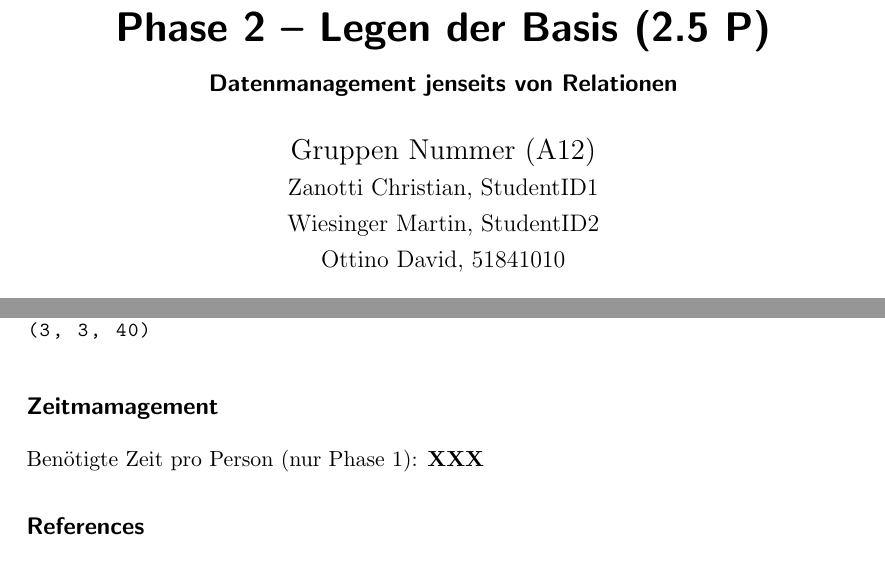
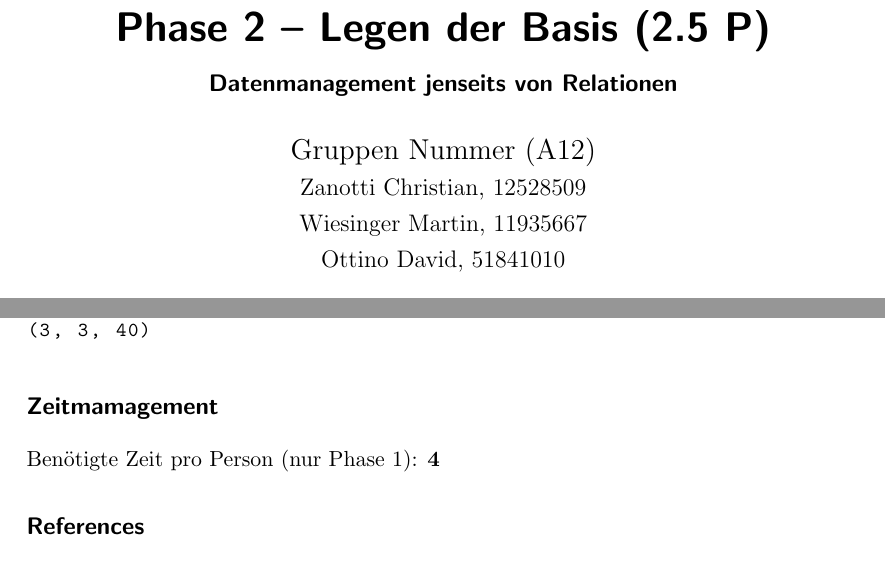
Before and after one commit to DavidOttino/Datenmanagement-jenseits-von-Relationen, a LaTeX document (projektaufgabe_2/A12_02.tex): two parts of pages 1 and 3 of 3, joined at a grey line, cut so that both start at the same text. Compiled offline with pdfLaTeX.

Commit message:
Submission Phase 1

```diff
--- a/projektaufgabe_2/A12_02.tex
+++ b/projektaufgabe_2/A12_02.tex
@@ -39,8 +39,8 @@
 
 \author{
   Gruppen Nummer (A12) \\
-  \large Zanotti Christian, StudentID1 \\
-  \large Wiesinger Martin, StudentID2  \\
+  \large Zanotti Christian, 12528509 \\
+  \large Wiesinger Martin, 11935667  \\
   \large Ottino David, 51841010
 }
 
@@ -185,7 +185,7 @@ Zeigen Sie, dass Ihr System $C$ korrekt berechnet (z.B. als Screenshot)
 
 \subsection*{Zeitmamagement}
 
-Benötigte Zeit pro Person (nur Phase 1): \textbf{XXX}
+Benötigte Zeit pro Person (nur Phase 1): \textbf{4}
 
 \subsection*{References}
 
```
Also changed, not shown: projektaufgabe_2/A12_02.pdf (added).
